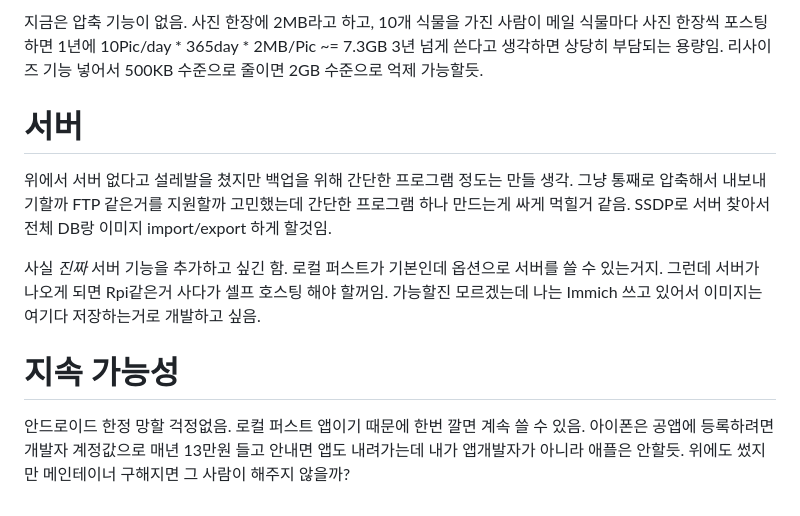
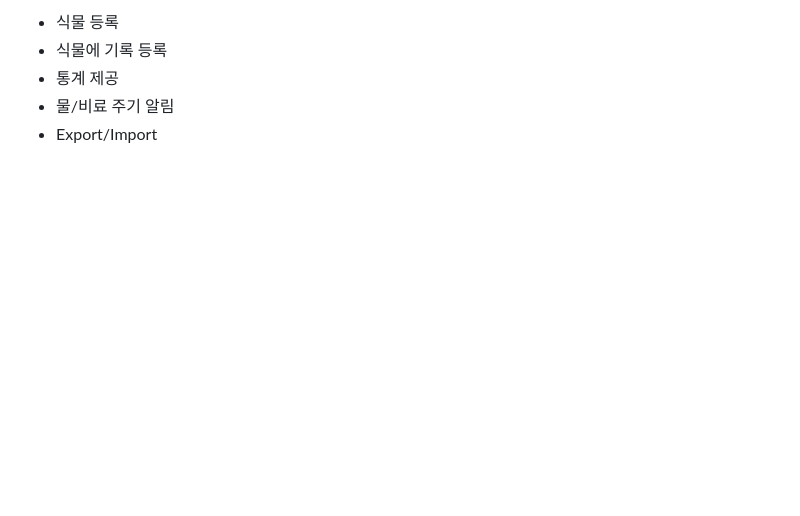
Before and after one commit to itsmekingtiger/garden-glory, a Markdown page: mobile_app/README.md, the part around the change printed below. GitHub-like rendering; blank space fills up the shorter version.

```diff
--- a/mobile_app/README.md
+++ b/mobile_app/README.md
@@ -80,25 +23,5 @@ Feature request 안받음, PR은 환영.
-지금은 압축 기능이 없음.
-사진 한장에 2MB라고 하고, 10개 식물을 가진 사람이 메일 식물마다 사진 한장씩 포스팅 하면 1년에 10Pic/day * 365day * 2MB/Pic ~= 7.3GB
-3년 넘게 쓴다고 생각하면 상당히 부담되는 용량임.
-리사이즈 기능 넣어서 500KB 수준으로 줄이면 2GB 수준으로 억제 가능할듯.
-
-
-서버
-====
-
-위에서 서버 없다고 설레발을 쳤지만 백업을 위해 간단한 프로그램 정도는 만들 생각.
-그냥 통째로 압축해서 내보내기할까 FTP 같은거를 지원할까 고민했는데 간단한 프로그램 하나 만드는게 싸게 먹힐거 같음.
-SSDP로 서버 찾아서 전체 DB랑 이미지 import/export 하게 할것임.
-
-사실 _진짜_ 서버 기능을 추가하고 싶긴 함. 로컬 퍼스트가 기본인데 옵션으로 서버를 쓸 수 있는거지.
-그런데 서버가 나오게 되면 Rpi같은거 사다가 셀프 호스팅 해야 할꺼임.
-가능할진 모르겠는데 나는 Immich 쓰고 있어서 이미지는 여기다 저장하는거로 개발하고 싶음.
-
-
-지속 가능성
-========
-
-안드로이드 한정 망할 걱정없음.
-로컬 퍼스트 앱이기 때문에 한번 깔면 계속 쓸 수 있음.
-아이폰은 공앱에 등록하려면 개발자 계정값으로 매년 13만원 들고 안내면 앱도 내려가는데 내가 앱개발자가 아니라 애플은 안할듯.
-위에도 썼지만 메인테이너 구해지면 그 사람이 해주지 않을까?
+- 식물 등록
+- 식물에 기록 등록
+- 통계 제공
+- 물/비료 주기 알림
+- Export/Import
```
Also changed, not shown: other parts of mobile_app/README.md (+10 -67 lines), mobile_app/docs/.assets/screenshot_1.jpg (added), mobile_app/docs/.assets/screenshot_2.jpg (added).
